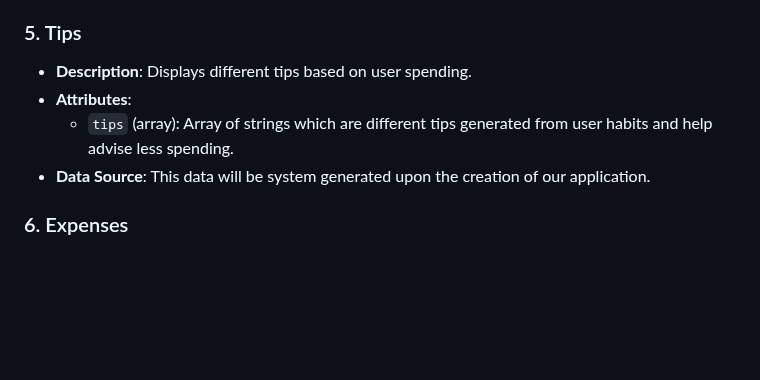
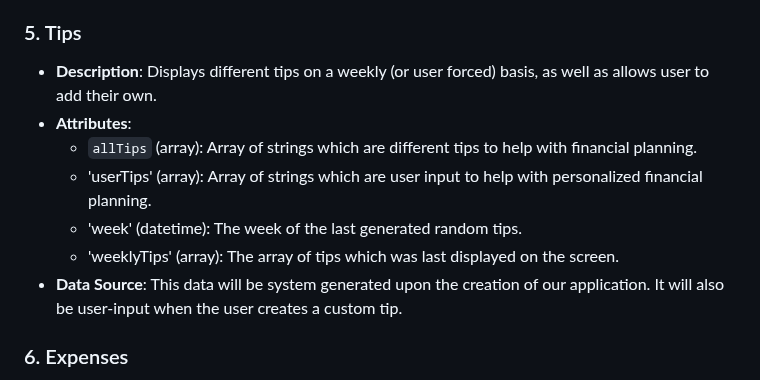
Before and after one commit to viancavarma/326-Team-5, a Markdown page: m2/data.md, the part around the change. GitHub-like rendering; blank space fills up the shorter version.

Commit message:
Update data.md
updated tips feature data

```diff
--- a/m2/data.md
+++ b/m2/data.md
@@ -47,10 +47,13 @@
 
 ### 5. Tips
 
-- **Description**: Displays different tips based on user spending.
+- **Description**: Displays different tips on a weekly (or user forced) basis, as well as allows user to add their own.
 - **Attributes**:
-  - `tips` (array): Array of strings which are different tips generated from user habits and help advise less spending.
-- **Data Source**: This data will be system generated upon the creation of our application.
+  - `allTips` (array): Array of strings which are different tips to help with financial planning.
+  - 'userTips' (array): Array of strings which are user input to help with personalized financial planning.
+  - 'week' (datetime): The week of the last generated random tips.
+  - 'weeklyTips' (array): The array of tips which was last displayed on the screen.
+- **Data Source**: This data will be system generated upon the creation of our application. It will also be user-input when the user creates a custom tip.
 
 ### 6. Expenses
 
```
